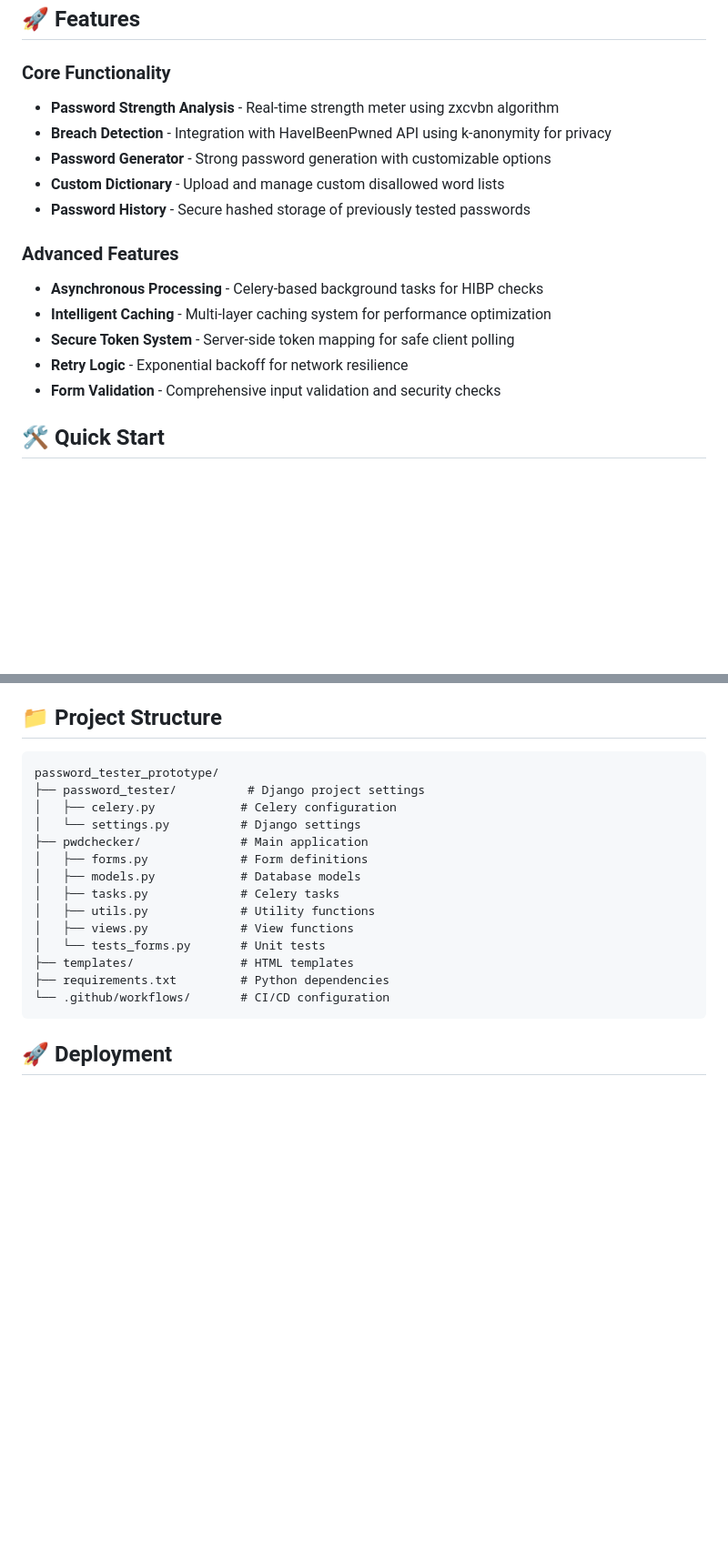
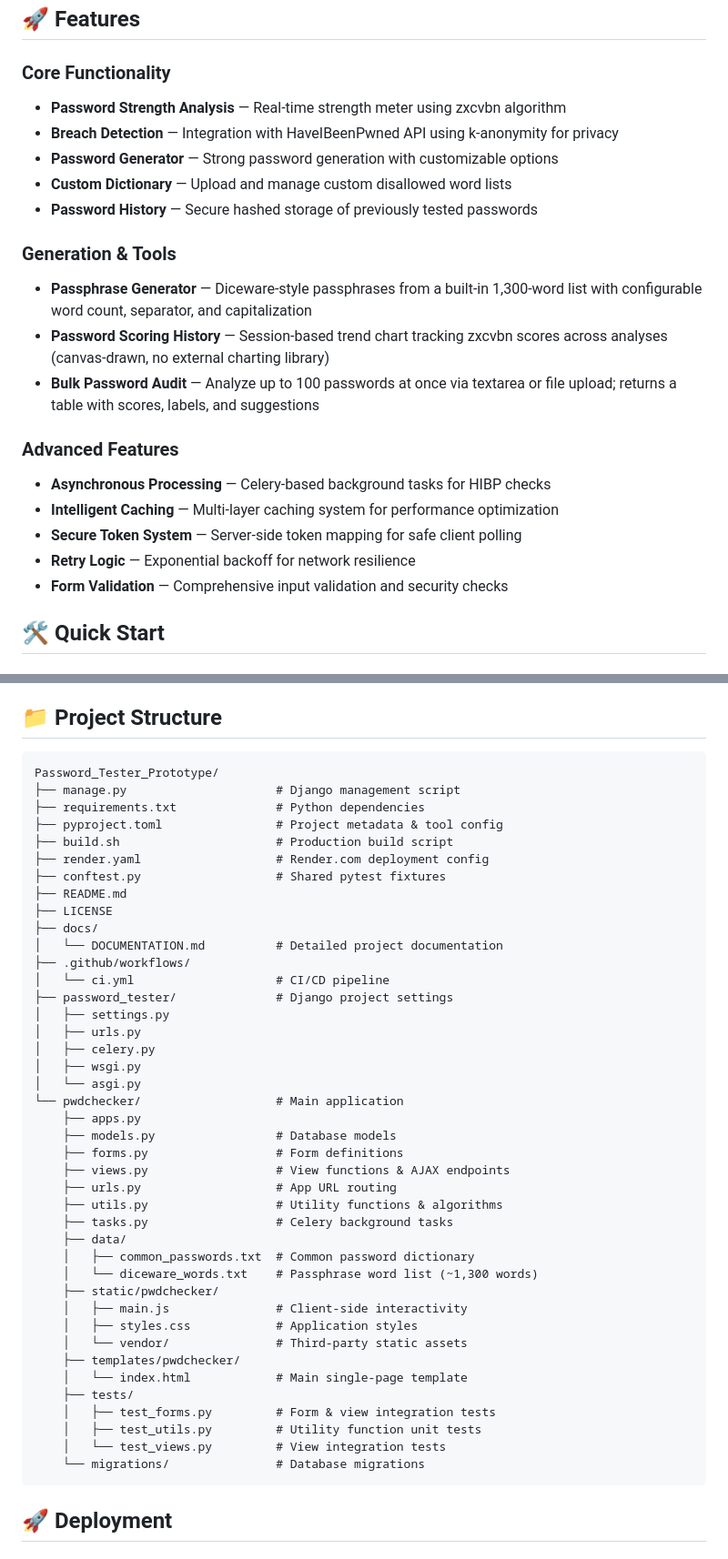
Before and after one commit to BennyAliston/Password_Tester_Prototype, a Markdown page: README.md, 2 parts joined by grey strips. Shown at 91% size. Drawn GitHub-style; blank space fills up the shorter version.

Commit message:
docs: update README with new features, project structure, and corrected paths

````diff
--- a/README.md
+++ b/README.md
@@ -5,18 +5,23 @@ A comprehensive web application for password security analysis, strength testing
 ## 🚀 Features
 
 ### Core Functionality
-- **Password Strength Analysis** - Real-time strength meter using zxcvbn algorithm
-- **Breach Detection** - Integration with HaveIBeenPwned API using k-anonymity for privacy
-- **Password Generator** - Strong password generation with customizable options
-- **Custom Dictionary** - Upload and manage custom disallowed word lists
-- **Password History** - Secure hashed storage of previously tested passwords
+- **Password Strength Analysis** — Real-time strength meter using zxcvbn algorithm
+- **Breach Detection** — Integration with HaveIBeenPwned API using k-anonymity for privacy
+- **Password Generator** — Strong password generation with customizable options
+- **Custom Dictionary** — Upload and manage custom disallowed word lists
+- **Password History** — Secure hashed storage of previously tested passwords
+
+### Generation & Tools
+- **Passphrase Generator** — Diceware-style passphrases from a built-in 1,300-word list with configurable word count, separator, and capitalization
+- **Password Scoring History** — Session-based trend chart tracking zxcvbn scores across analyses (canvas-drawn, no external charting library)
+- **Bulk Password Audit** — Analyze up to 100 passwords at once via textarea or file upload; returns a table with scores, labels, and suggestions
 
 ### Advanced Features
-- **Asynchronous Processing** - Celery-based background tasks for HIBP checks
-- **Intelligent Caching** - Multi-layer caching system for performance optimization
-- **Secure Token System** - Server-side token mapping for safe client polling
-- **Retry Logic** - Exponential backoff for network resilience
-- **Form Validation** - Comprehensive input validation and security checks
+- **Asynchronous Processing** — Celery-based background tasks for HIBP checks
+- **Intelligent Caching** — Multi-layer caching system for performance optimization
+- **Secure Token System** — Server-side token mapping for safe client polling
+- **Retry Logic** — Exponential backoff for network resilience
+- **Form Validation** — Comprehensive input validation and security checks
 
 ## 🛠️ Quick Start
 
@@ -187,20 +220,47 @@ mypy .
 ## 📁 Project Structure
 
 ```
-password_tester_prototype/
-├── password_tester/          # Django project settings
-│   ├── celery.py            # Celery configuration
-│   └── settings.py          # Django settings
-├── pwdchecker/              # Main application
-│   ├── forms.py             # Form definitions
-│   ├── models.py            # Database models
-│   ├── tasks.py             # Celery tasks
-│   ├── utils.py             # Utility functions
-│   ├── views.py             # View functions
-│   └── tests_forms.py       # Unit tests
-├── templates/               # HTML templates
-├── requirements.txt         # Python dependencies
-└── .github/workflows/       # CI/CD configuration
+Password_Tester_Prototype/
+├── manage.py                     # Django management script
+├── requirements.txt              # Python dependencies
+├── pyproject.toml                # Project metadata & tool config
+├── build.sh                      # Production build script
+├── render.yaml                   # Render.com deployment config
+├── conftest.py                   # Shared pytest fixtures
+├── README.md
+├── LICENSE
+├── docs/
+│   └── DOCUMENTATION.md          # Detailed project documentation
+├── .github/workflows/
+│   └── ci.yml                    # CI/CD pipeline
+├── password_tester/              # Django project settings
+│   ├── settings.py
+│   ├── urls.py
+│   ├── celery.py
+│   ├── wsgi.py
+│   └── asgi.py
+└── pwdchecker/                   # Main application
+    ├── apps.py
+    ├── models.py                 # Database models
+    ├── forms.py                  # Form definitions
+    ├── views.py                  # View functions & AJAX endpoints
+    ├── urls.py                   # App URL routing
+    ├── utils.py                  # Utility functions & algorithms
+    ├── tasks.py                  # Celery background tasks
+    ├── data/
+    │   ├── common_passwords.txt  # Common password dictionary
+    │   └── diceware_words.txt    # Passphrase word list (~1,300 words)
+    ├── static/pwdchecker/
+    │   ├── main.js               # Client-side interactivity
+    │   ├── styles.css            # Application styles
+    │   └── vendor/               # Third-party static assets
+    ├── templates/pwdchecker/
+    │   └── index.html            # Main single-page template
+    ├── tests/
+    │   ├── test_forms.py         # Form & view integration tests
+    │   ├── test_utils.py         # Utility function unit tests
+    │   └── test_views.py         # View integration tests
+    └── migrations/               # Database migrations
 ```
 
 ## 🚀 Deployment
````
Also changed, not shown: other parts of README.md (+50 -14 lines).
